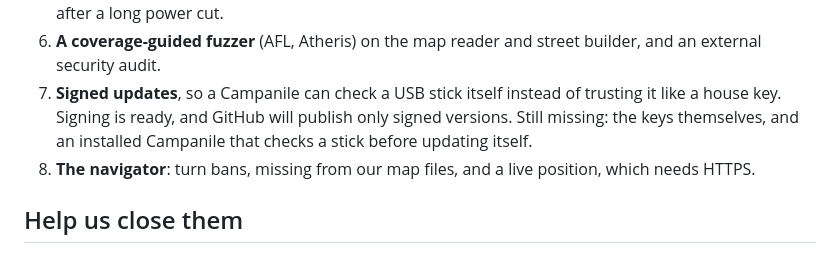
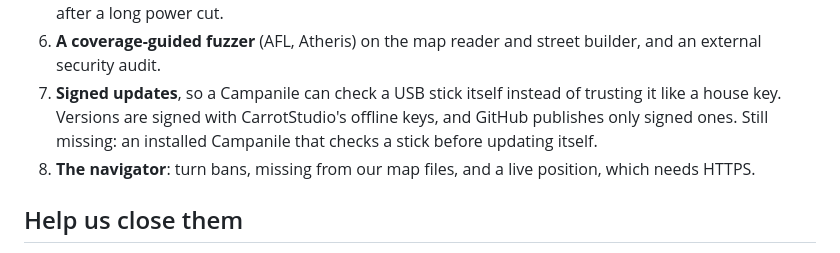
Before and after one commit to Carrotstudiosoftwarehouse/campanile, a Markdown page: docs/LIMITS.md, the part around the change. GitHub-like rendering.

```diff
--- a/docs/LIMITS.md
+++ b/docs/LIMITS.md
@@ -130,8 +130,8 @@ Roughly in order of importance:
 6. **A coverage-guided fuzzer** (AFL, Atheris) on the map reader and street builder, and an
    external security audit.
 7. **Signed updates**, so a Campanile can check a USB stick itself instead of trusting it like a
-   house key. Signing is ready, and GitHub will publish only signed versions. Still missing: the
-   keys themselves, and an installed Campanile that checks a stick before updating itself.
+   house key. Versions are signed with CarrotStudio's offline keys, and GitHub publishes only
+   signed ones. Still missing: an installed Campanile that checks a stick before updating itself.
 8. **The navigator**: turn bans, missing from our map files, and a live position, which needs
    HTTPS.
 
```
Also changed, not shown: docs/LIMITI.md (+3 -3 lines).
